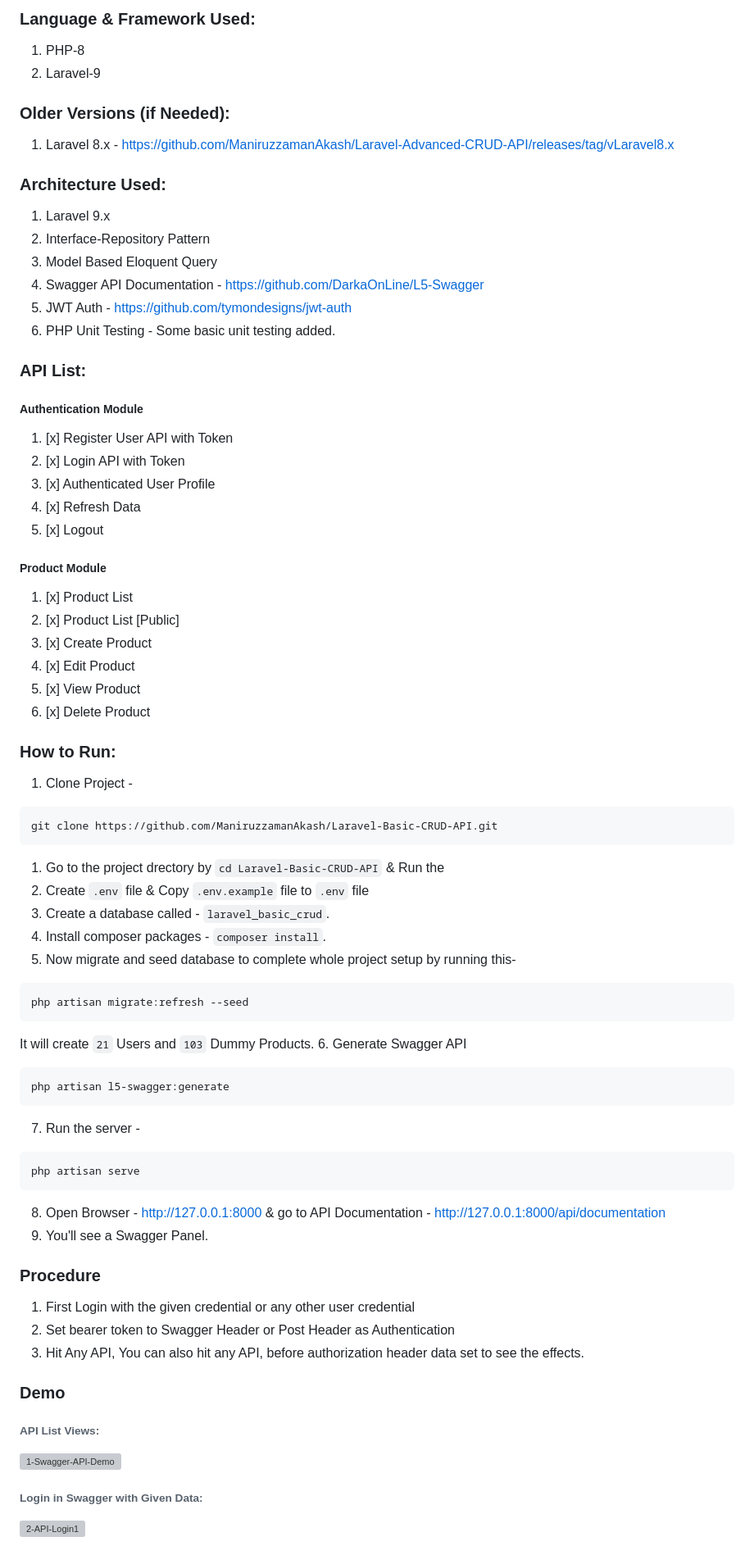
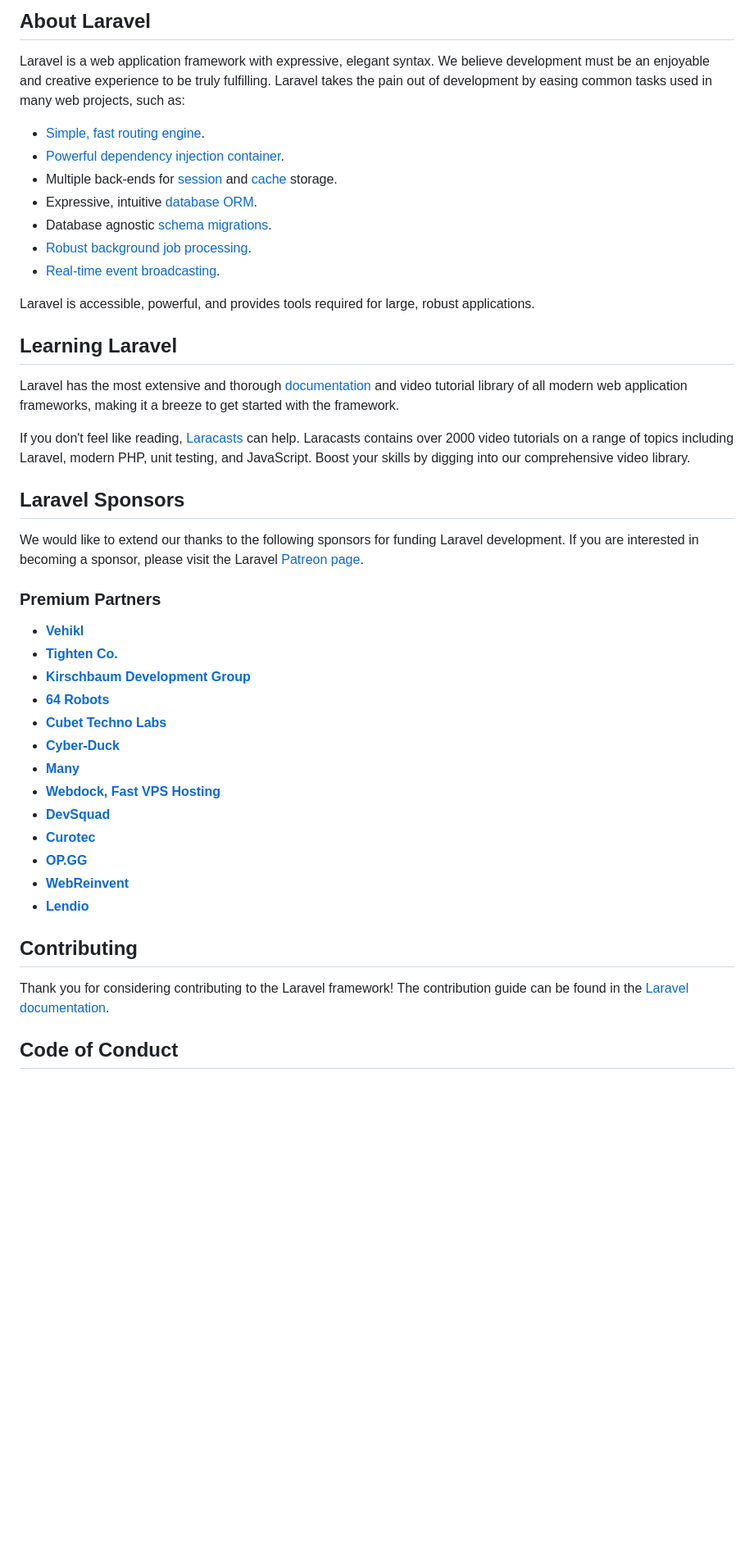
Before and after one commit to dhafagk/rekrutmen-nutech, a Markdown page: backend/README.md, the part around one of its changes. Shown at 82% size. Drawn GitHub-style; blank space fills up the shorter version; grey boxes are pictures that could not be loaded.

````diff
--- a/backend/README.md
+++ b/backend/README.md
@@ -5,76 +9,47 @@ Basic Laravel CRUD API application included with Authentication Module & Product
 
-### Language & Framework Used:
-1. PHP-8
-1. Laravel-9
+## About Laravel
 
-### Older Versions (if Needed):
-1. Laravel 8.x - https://github.com/ManiruzzamanAkash/Laravel-Advanced-CRUD-API/releases/tag/vLaravel8.x
+Laravel is a web application framework with expressive, elegant syntax. We believe development must be an enjoyable and creative experience to be truly fulfilling. Laravel takes the pain out of development by easing common tasks used in many web projects, such as:
 
-### Architecture Used:
-1. Laravel 9.x
-1. Interface-Repository Pattern
-1. Model Based Eloquent Query
-1. Swagger API Documentation - https://github.com/DarkaOnLine/L5-Swagger
-1. JWT Auth - https://github.com/tymondesigns/jwt-auth
-1. PHP Unit Testing - Some basic unit testing added.
+-   [Simple, fast routing engine](https://laravel.com/docs/routing).
+-   [Powerful dependency injection container](https://laravel.com/docs/container).
+-   Multiple back-ends for [session](https://laravel.com/docs/session) and [cache](https://laravel.com/docs/cache) storage.
+-   Expressive, intuitive [database ORM](https://laravel.com/docs/eloquent).
+-   Database agnostic [schema migrations](https://laravel.com/docs/migrations).
+-   [Robust background job processing](https://laravel.com/docs/queues).
+-   [Real-time event broadcasting](https://laravel.com/docs/broadcasting).
 
-### API List:
-##### Authentication Module
-1. [x] Register User API with Token
-1. [x] Login API with Token
-1. [x] Authenticated User Profile
-1. [x] Refresh Data
-1. [x] Logout
+Laravel is accessible, powerful, and provides tools required for large, robust applications.
 
-##### Product Module
-1. [x] Product List
-1. [x] Product List [Public]
-1. [x] Create Product
-1. [x] Edit Product
-1. [x] View Product
-1. [x] Delete Product
+## Learning Laravel
 
-### How to Run:
-1. Clone Project -
+Laravel has the most extensive and thorough [documentation](https://laravel.com/docs) and video tutorial library of all modern web application frameworks, making it a breeze to get started with the framework.
 
-```bash
-git clone https://github.com/ManiruzzamanAkash/Laravel-Basic-CRUD-API.git
-```
-1. Go to the project drectory by `cd Laravel-Basic-CRUD-API` & Run the
-2. Create `.env` file & Copy `.env.example` file to `.env` file
-3. Create a database called - `laravel_basic_crud`.
-4. Install composer packages - `composer install`.
-5. Now migrate and seed database to complete whole project setup by running this-
-``` bash
-php artisan migrate:refresh --seed
-```
-It will create `21` Users and `103` Dummy Products.
-6. Generate Swagger API
-``` bash
-php artisan l5-swagger:generate
-```
-7. Run the server -
-``` bash
-php artisan serve
-```
-8. Open Browser -
-http://127.0.0.1:8000 & go to API Documentation -
-http://127.0.0.1:8000/api/documentation
-9. You'll see a Swagger Panel.
+If you don't feel like reading, [Laracasts](https://laracasts.com) can help. Laracasts contains over 2000 video tutorials on a range of topics including Laravel, modern PHP, unit testing, and JavaScript. Boost your skills by digging into our comprehensive video library.
 
+## Laravel Sponsors
 
-### Procedure
-1. First Login with the given credential or any other user credential
-1. Set bearer token to Swagger Header or Post Header as Authentication
-1. Hit Any API, You can also hit any API, before authorization header data set to see the effects.
+We would like to extend our thanks to the following sponsors for funding Laravel development. If you are interested in becoming a sponsor, please visit the Laravel [Patreon page](https://patreon.com/taylorotwell).
 
+### Premium Partners
 
-### Demo
+-   **[Vehikl](https://vehikl.com/)**
+-   **[Tighten Co.](https://tighten.co)**
+-   **[Kirschbaum Development Group](https://kirschbaumdevelopment.com)**
+-   **[64 Robots](https://64robots.com)**
+-   **[Cubet Techno Labs](https://cubettech.com)**
+-   **[Cyber-Duck](https://cyber-duck.co.uk)**
+-   **[Many](https://www.many.co.uk)**
+-   **[Webdock, Fast VPS Hosting](https://www.webdock.io/en)**
+-   **[DevSquad](https://devsquad.com)**
+-   **[Curotec](https://www.curotec.com/services/technologies/laravel/)**
+-   **[OP.GG](https://op.gg)**
+-   **[WebReinvent](https://webreinvent.com/?utm_source=laravel&utm_medium=github&utm_campaign=patreon-sponsors)**
+-   **[Lendio](https://lendio.com)**
 
-###### API List Views:
-<img src="https://i.ibb.co/gV1Yn9Z/1-Swagger-API-Demo.png" alt="1-Swagger-API-Demo" border="0">
+## Contributing
 
-###### Login in Swagger with Given Data:
-<img src="https://i.ibb.co/5vrXkgN/2-API-Login1.png" alt="2-API-Login1" border="0">
+Thank you for considering contributing to the Laravel framework! The contribution guide can be found in the [Laravel documentation](https://laravel.com/docs/contributions).
 
+## Code of Conduct
 
````
Also changed, not shown: other parts of backend/README.md (+12 -20 lines).
